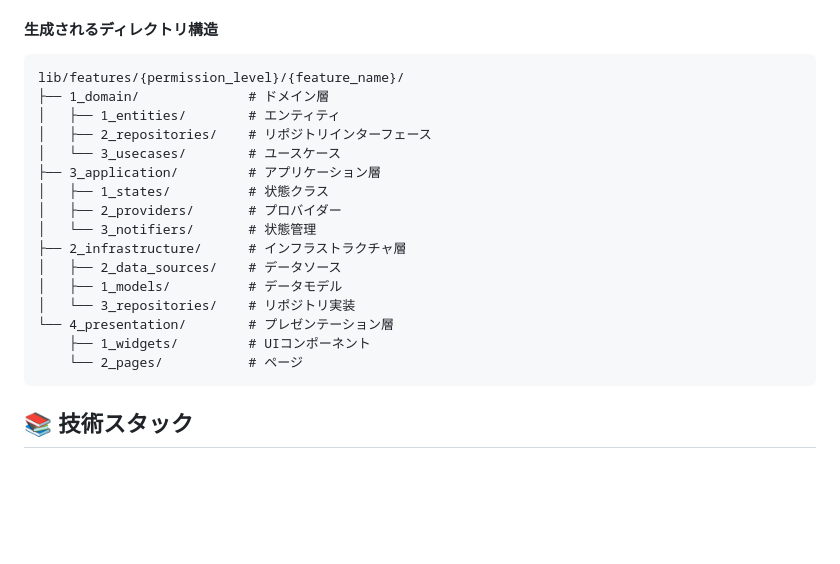
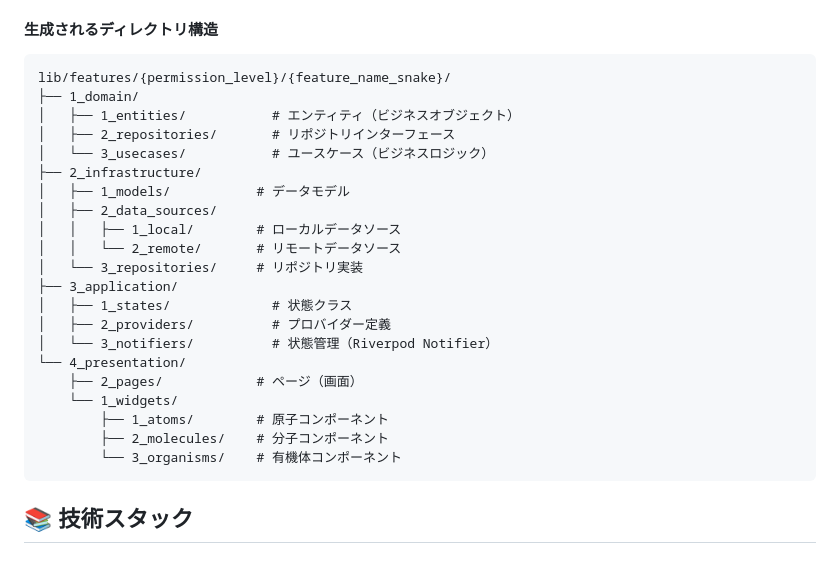
Before and after one commit to utakata-haru/flutter_init, a Markdown page: README.md, the part around the change. GitHub-like rendering; blank space fills up the shorter version.

Commit message:
docs: ディレクトリ構造の説明を更新し、詳細を追加
- インフラストラクチャ層とアプリケーション層の順序を修正
- プレゼンテーション層に原子設計のコンポーネント分類を追加
- 各ディレクトリの説明コメントをより詳細に記述

````diff
--- a/README.md
+++ b/README.md
@@ -100,22 +100,27 @@ flutter_init/
 #### 生成されるディレクトリ構造
 
 ```
-lib/features/{permission_level}/{feature_name}/
-├── 1_domain/              # ドメイン層
-│   ├── 1_entities/        # エンティティ
-│   ├── 2_repositories/    # リポジトリインターフェース
-│   └── 3_usecases/        # ユースケース
-├── 3_application/         # アプリケーション層
-│   ├── 1_states/          # 状態クラス
-│   ├── 2_providers/       # プロバイダー
-│   └── 3_notifiers/       # 状態管理
-├── 2_infrastructure/      # インフラストラクチャ層
-│   ├── 2_data_sources/    # データソース
-│   ├── 1_models/          # データモデル
-│   └── 3_repositories/    # リポジトリ実装
-└── 4_presentation/        # プレゼンテーション層
-    ├── 1_widgets/         # UIコンポーネント
-    └── 2_pages/           # ページ
+lib/features/{permission_level}/{feature_name_snake}/
+├── 1_domain/
+│   ├── 1_entities/           # エンティティ（ビジネスオブジェクト）
+│   ├── 2_repositories/       # リポジトリインターフェース
+│   └── 3_usecases/           # ユースケース（ビジネスロジック）
+├── 2_infrastructure/
+│   ├── 1_models/           # データモデル
+│   ├── 2_data_sources/
+│   │   ├── 1_local/        # ローカルデータソース
+│   │   └── 2_remote/       # リモートデータソース
+│   └── 3_repositories/     # リポジトリ実装
+├── 3_application/
+│   ├── 1_states/             # 状態クラス
+│   ├── 2_providers/          # プロバイダー定義
+│   └── 3_notifiers/          # 状態管理（Riverpod Notifier）
+└── 4_presentation/
+    ├── 2_pages/            # ページ（画面）
+    └── 1_widgets/
+        ├── 1_atoms/        # 原子コンポーネント
+        ├── 2_molecules/    # 分子コンポーネント
+        └── 3_organisms/    # 有機体コンポーネント
 ```
 
 ## 📚 技術スタック
````
Also changed, not shown: AI/instructions/features_template.md (+7 -7 lines).
